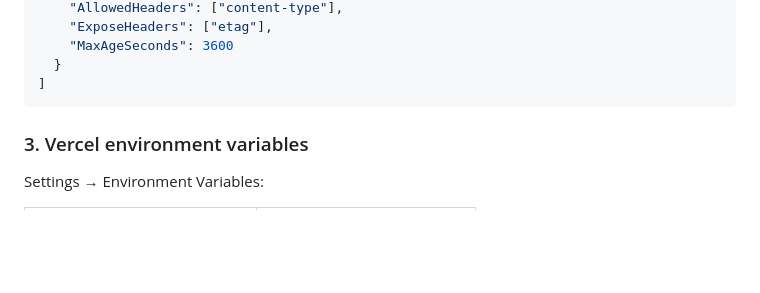
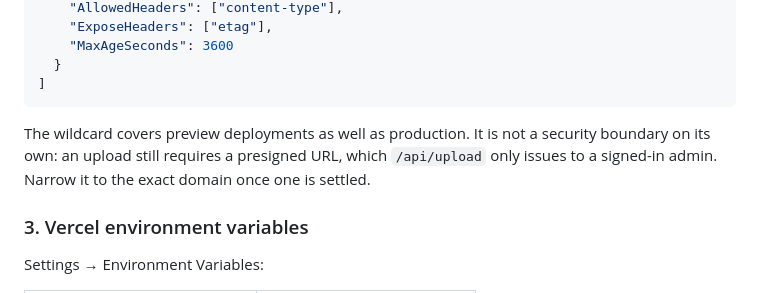
Before and after one commit to noortanjimbin-art/inoue-new, a Markdown page: README.md, the part around one of its changes. Drawn GitHub-style; blank space fills up the shorter version.

Commit message:
Use a wildcard R2 CORS origin covering preview deployments
Co-Authored-By: Claude Opus 5 <noreply@anthropic.com>

````diff
--- a/README.md
+++ b/README.md
@@ -83,6 +83,11 @@ on that bucket. Note the Access Key ID and Secret Access Key.
   }
 ]
 ```
+
+The wildcard covers preview deployments as well as production. It is not a
+security boundary on its own: an upload still requires a presigned URL, which
+`/api/upload` only issues to a signed-in admin. Narrow it to the exact domain
+once one is settled.
 
 ### 3. Vercel environment variables
 
````
Also changed, not shown: other parts of README.md (+1 -1 lines).
